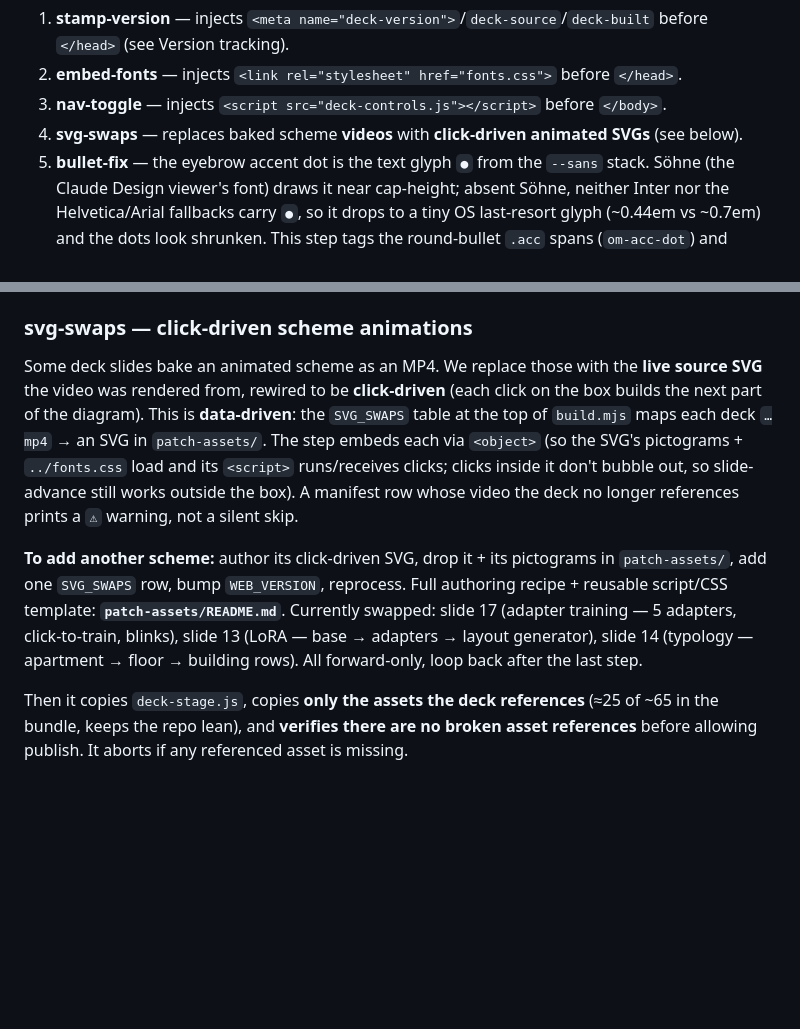
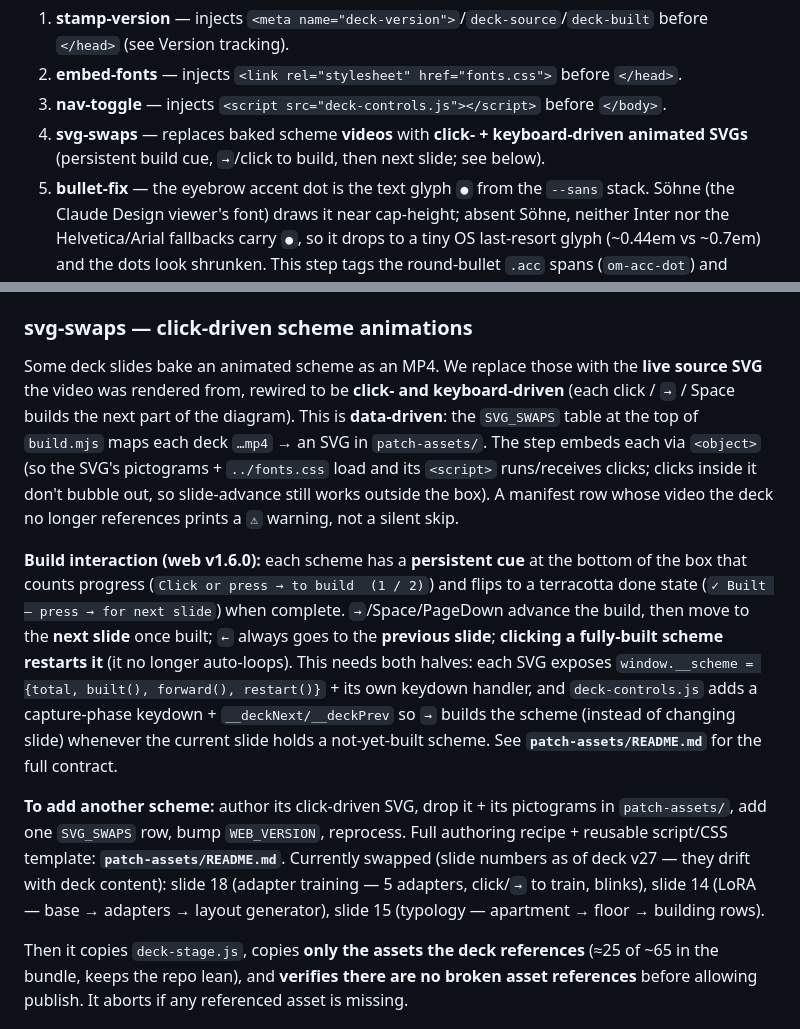
Before and after one commit to Bauhaus-InfAU/SpatialTimber-Web, a Markdown page: CLAUDE.md, 2 parts joined by grey strips. Rendered like a GitHub page; blank space fills up the shorter version.

Commit message:
Docs: document keyboard-driven scheme builds + persistent cue (web v1.6.0)
Co-Authored-By: Claude Opus 4.8 (1M context) <noreply@anthropic.com>

```diff
--- a/CLAUDE.md
+++ b/CLAUDE.md
@@ -53,7 +53,8 @@ node build.mjs --reprocess --publish "Update deck to v16"
 1. **stamp-version** — injects `<meta name="deck-version">`/`deck-source`/`deck-built` before `</head>` (see Version tracking).
 2. **embed-fonts** — injects `<link rel="stylesheet" href="fonts.css">` before `</head>`.
 3. **nav-toggle** — injects `<script src="deck-controls.js"></script>` before `</body>`.
-4. **svg-swaps** — replaces baked scheme **videos** with **click-driven animated SVGs** (see below).
+4. **svg-swaps** — replaces baked scheme **videos** with **click- + keyboard-driven animated SVGs**
+   (persistent build cue, `→`/click to build, then next slide; see below).
 5. **bullet-fix** — the eyebrow accent dot is the text glyph `●` from the `--sans` stack. Söhne
    (the Claude Design viewer's font) draws it near cap-height; absent Söhne, neither Inter nor
    the Helvetica/Arial fallbacks carry `●`, so it drops to a tiny OS last-resort glyph (~0.44em
@@ -73,19 +74,29 @@ idempotent injection block in `applyProcessing()`, re-run `node build.mjs --repr
 ### svg-swaps — click-driven scheme animations
 
 Some deck slides bake an animated scheme as an MP4. We replace those with the **live source
-SVG** the video was rendered from, rewired to be **click-driven** (each click on the box builds
-the next part of the diagram). This is **data-driven**: the `SVG_SWAPS` table at the top of
-`build.mjs` maps each deck `…mp4` → an SVG in `patch-assets/`. The step embeds each via
-`<object>` (so the SVG's pictograms + `../fonts.css` load and its `<script>` runs/receives
+SVG** the video was rendered from, rewired to be **click- and keyboard-driven** (each click /
+`→` / Space builds the next part of the diagram). This is **data-driven**: the `SVG_SWAPS` table
+at the top of `build.mjs` maps each deck `…mp4` → an SVG in `patch-assets/`. The step embeds each
+via `<object>` (so the SVG's pictograms + `../fonts.css` load and its `<script>` runs/receives
 clicks; clicks inside it don't bubble out, so slide-advance still works outside the box). A
 manifest row whose video the deck no longer references prints a `⚠` warning, not a silent skip.
 
+**Build interaction (web v1.6.0):** each scheme has a **persistent cue** at the bottom of the box
+that counts progress (`Click or press → to build  (1 / 2)`) and flips to a terracotta done state
+(`✓ Built — press → for next slide`) when complete. `→`/Space/PageDown advance the build, then
+move to the **next slide** once built; `←` always goes to the **previous slide**; **clicking a
+fully-built scheme restarts it** (it no longer auto-loops). This needs both halves: each SVG
+exposes `window.__scheme = {total, built(), forward(), restart()}` + its own keydown handler, and
+`deck-controls.js` adds a capture-phase keydown + `__deckNext/__deckPrev` so `→` builds the scheme
+(instead of changing slide) whenever the current slide holds a not-yet-built scheme. See
+**`patch-assets/README.md`** for the full contract.
+
 **To add another scheme:** author its click-driven SVG, drop it + its pictograms in
 `patch-assets/`, add one `SVG_SWAPS` row, bump `WEB_VERSION`, reprocess. Full authoring recipe +
-reusable script/CSS template: **`patch-assets/README.md`**. Currently swapped: slide 17
-(adapter training — 5 adapters, click-to-train, blinks), slide 13 (LoRA — base → adapters →
-layout generator), slide 14 (typology — apartment → floor → building rows). All forward-only,
-loop back after the last step.
+reusable script/CSS template: **`patch-assets/README.md`**. Currently swapped (slide numbers as of
+deck v27 — they drift with deck content): slide 18 (adapter training — 5 adapters, click/`→` to
+train, blinks), slide 14 (LoRA — base → adapters → layout generator), slide 15 (typology —
+apartment → floor → building rows).
 
 Then it copies `deck-stage.js`, copies **only the assets the deck references** (≈25 of ~65 in
 the bundle, keeps the repo lean), and **verifies there are no broken asset references** before
```
